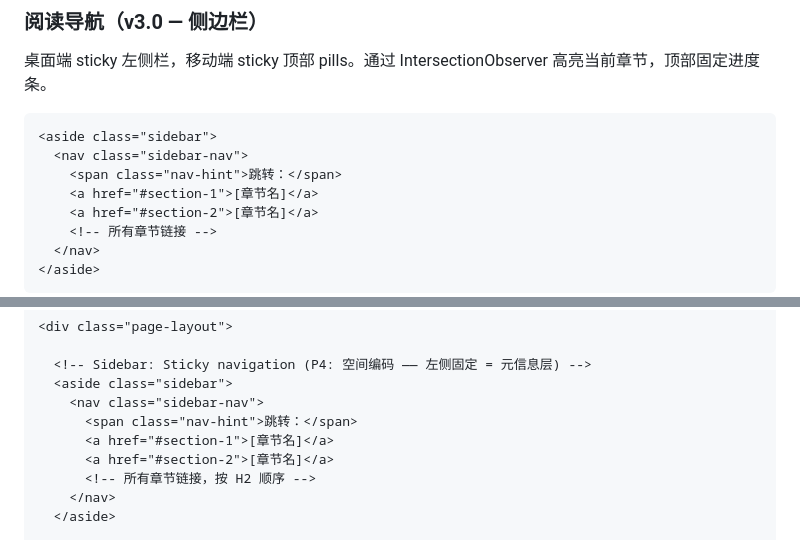
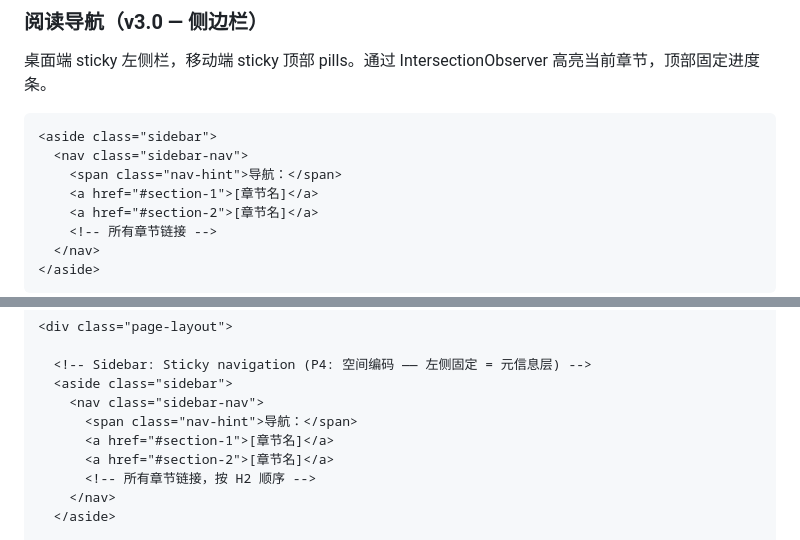
Before and after one commit to lyydggyxs-cmd/md-readable, a Markdown page: references/design-system.md, 2 parts joined by grey strips. Rendered like a GitHub page.

Commit message:
将侧边栏提示文字从「跳转」改为「导航」
Co-Authored-By: Claude Opus 4.8 <noreply@anthropic.com>

````diff
--- a/references/design-system.md
+++ b/references/design-system.md
@@ -124,7 +124,7 @@
 ```html
 <aside class="sidebar">
   <nav class="sidebar-nav">
-    <span class="nav-hint">跳转：</span>
+    <span class="nav-hint">导航：</span>
     <a href="#section-1">[章节名]</a>
     <a href="#section-2">[章节名]</a>
     <!-- 所有章节链接 -->
@@ -909,7 +909,7 @@
   <!-- Sidebar: Sticky navigation (P4: 空间编码 —— 左侧固定 = 元信息层) -->
   <aside class="sidebar">
     <nav class="sidebar-nav">
-      <span class="nav-hint">跳转：</span>
+      <span class="nav-hint">导航：</span>
       <a href="#section-1">[章节名]</a>
       <a href="#section-2">[章节名]</a>
       <!-- 所有章节链接，按 H2 顺序 -->
````
